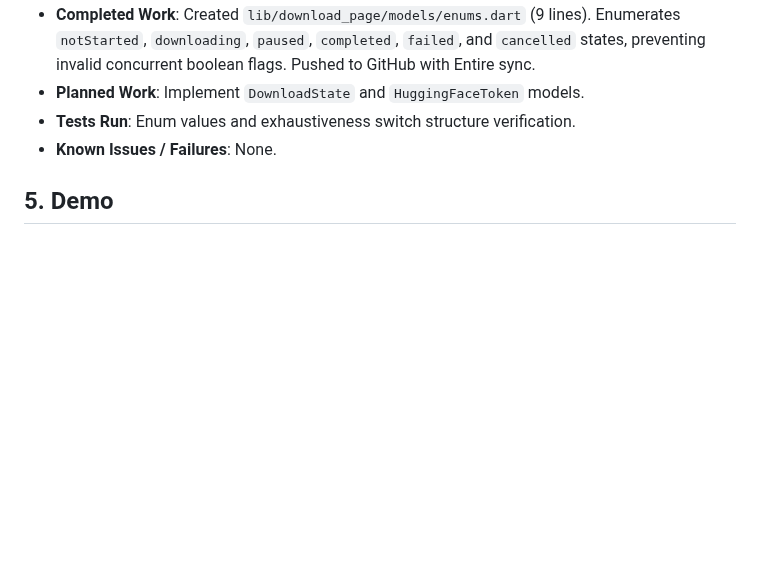
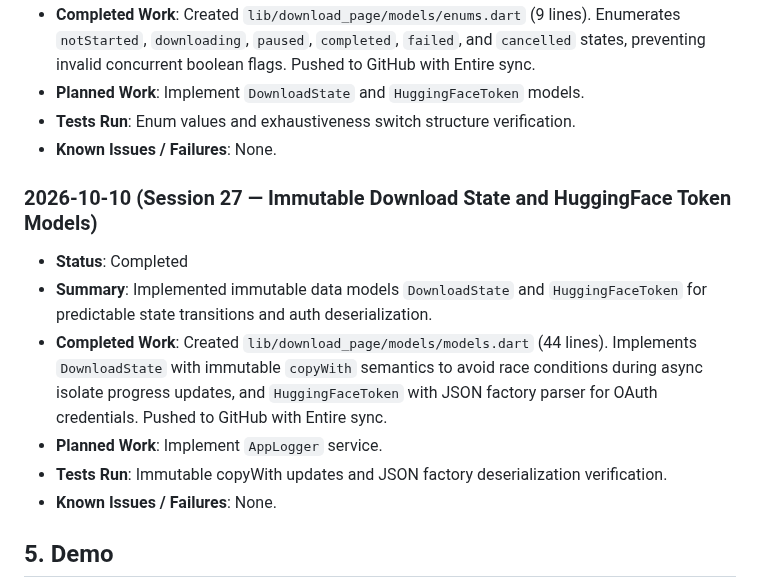
Before and after one commit to yugalkishor-agi/Blind-Vision-Assistant, a Markdown page: hackathon.md, the part around the change. GitHub-like rendering; blank space fills up the shorter version.

Commit message:
docs: record session 27 download models in hackathon log
Entire-Checkpoint: 01M4K3WT42BMG95AF2CAC7EWXM

```diff
--- a/hackathon.md
+++ b/hackathon.md
@@ -224,6 +224,14 @@
 - **Tests Run**: Enum values and exhaustiveness switch structure verification.
 - **Known Issues / Failures**: None.
 
+### 2026-10-10 (Session 27 — Immutable Download State and HuggingFace Token Models)
+- **Status**: Completed
+- **Summary**: Implemented immutable data models `DownloadState` and `HuggingFaceToken` for predictable state transitions and auth deserialization.
+- **Completed Work**: Created `lib/download_page/models/models.dart` (44 lines). Implements `DownloadState` with immutable `copyWith` semantics to avoid race conditions during async isolate progress updates, and `HuggingFaceToken` with JSON factory parser for OAuth credentials. Pushed to GitHub with Entire sync.
+- **Planned Work**: Implement `AppLogger` service.
+- **Tests Run**: Immutable copyWith updates and JSON factory deserialization verification.
+- **Known Issues / Failures**: None.
+
 ## 5. Demo
 - **URL**: Pending
 - **Instructions**: Reproduction and run instructions will be documented upon initial build.
```
